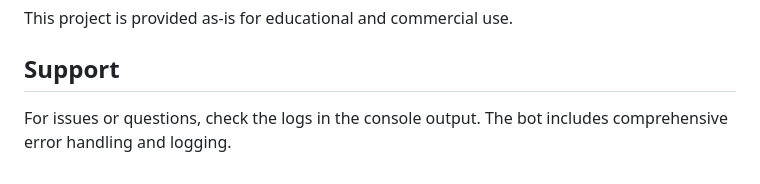
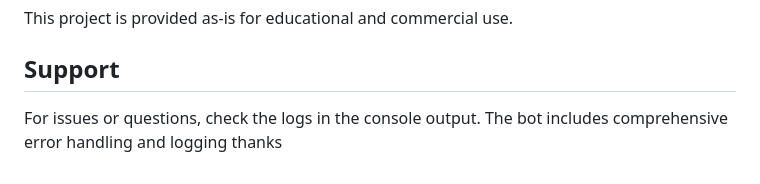
Before and after one commit to alexsandovalball/tombrady420, a Markdown page: README.md, the part around the change. Rendered like a GitHub page.

```diff
--- a/README.md
+++ b/README.md
@@ -279,4 +279,4 @@ This project is provided as-is for educational and commercial use.
 
 ## Support
 
-For issues or questions, check the logs in the console output. The bot includes comprehensive error handling and logging.
+For issues or questions, check the logs in the console output. The bot includes comprehensive error handling and logging thanks
```
